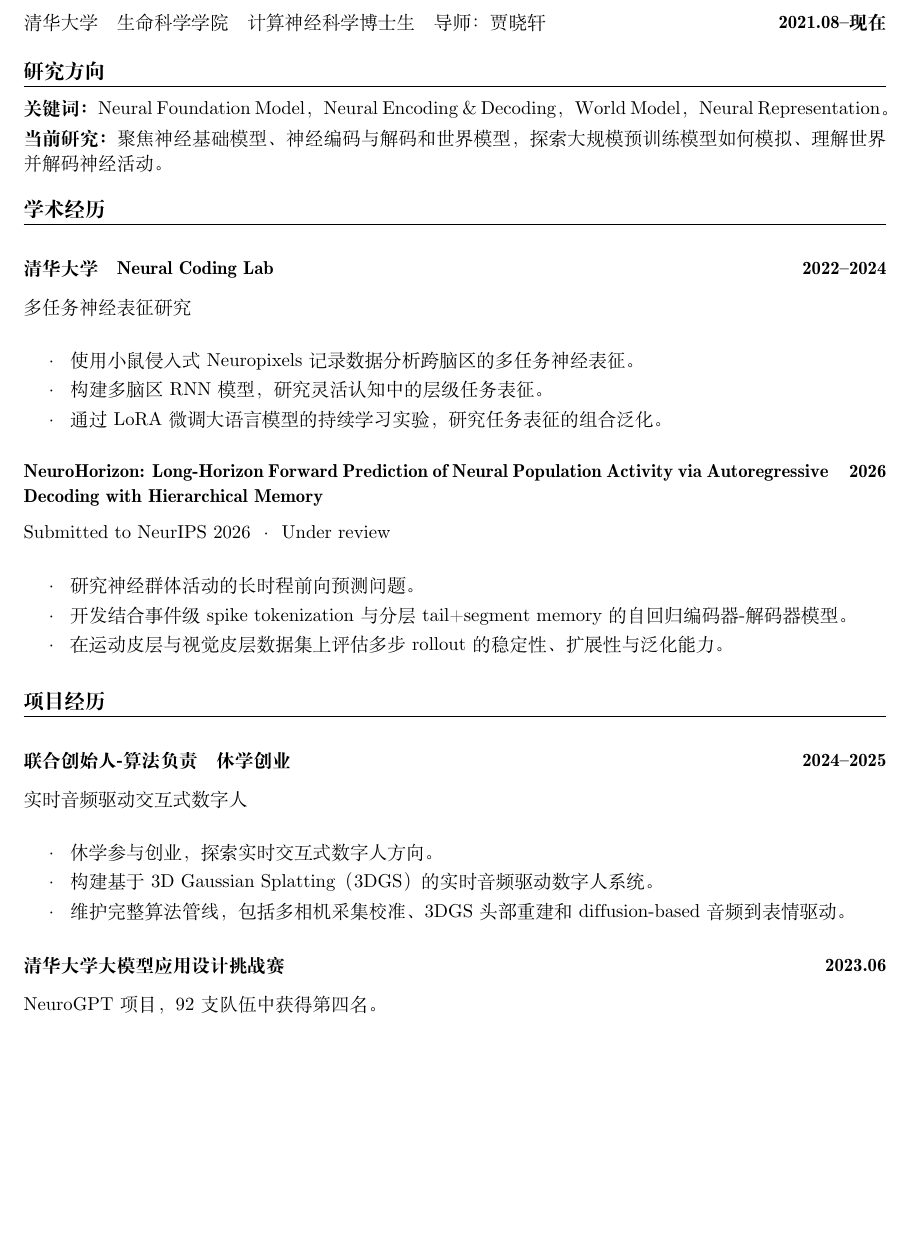
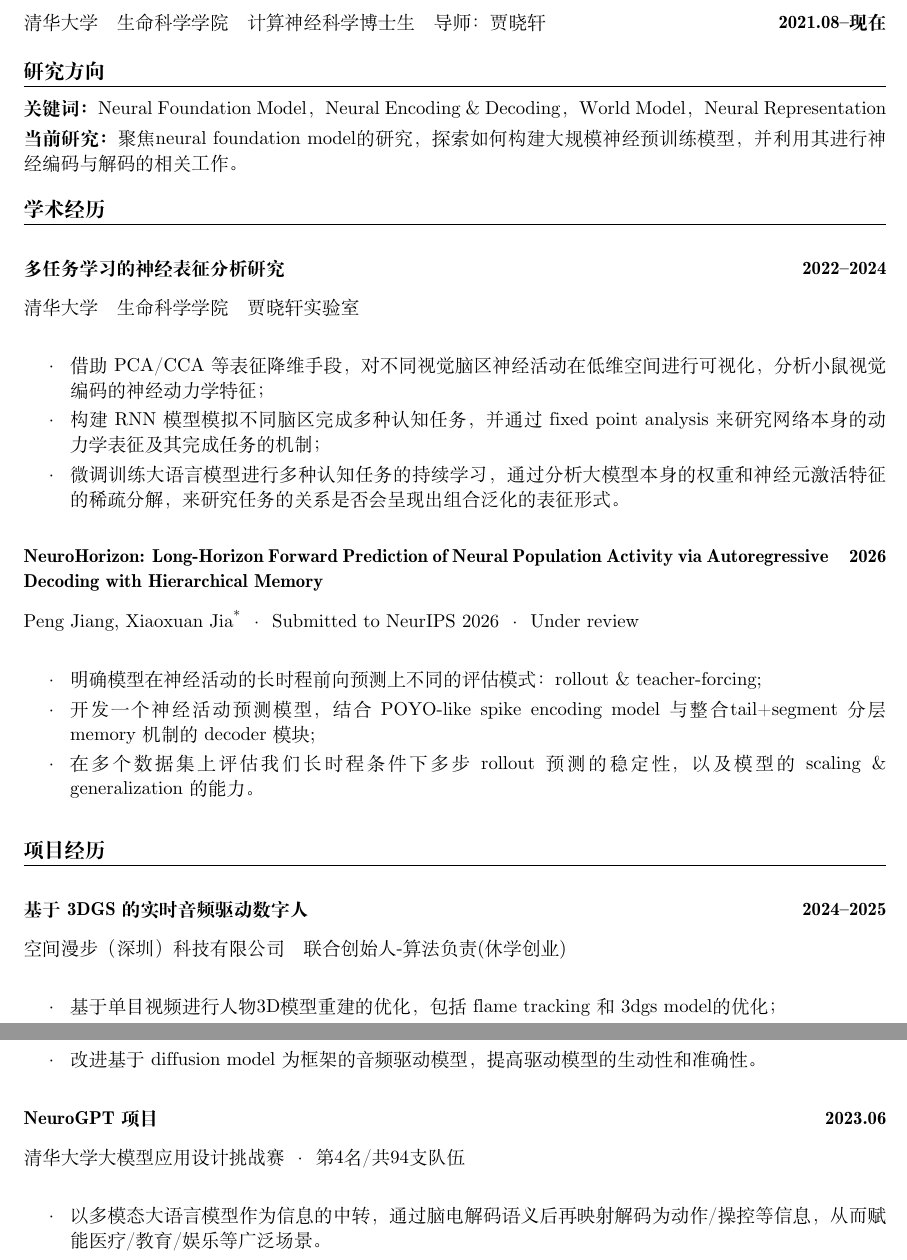
Before and after one commit to Jp-17/Jp-17.github.io, a LaTeX CV (cv_latex/jp-cv_neuro.tex): part of the page before the commit and two parts of pages 1 and 2 of 2 after it, the two joined at a grey line, cut so that both start at the same text, the shorter picture padded with empty space. Compiled offline with XeLaTeX; a missing font is replaced by an installed copy or a similar font.

Commit message:
Refine neuro CV experience headings

```diff
--- a/cv_latex/jp-cv_neuro.tex
+++ b/cv_latex/jp-cv_neuro.tex
@@ -32,6 +32,7 @@
 \setstretch{1.08}
 \hyphenpenalty=10000
 \exhyphenpenalty=10000
+\emergencystretch=2em
 
 \newcommand{\cvsection}[1]{%
   \par\vspace{1.15em}
@@ -92,36 +93,38 @@
 \endgroup
 
 \cvsection{研究方向}
-\noindent\textbf{关键词：}Neural Foundation Model，Neural Encoding \& Decoding，World Model，Neural Representation。\\[0.25em]
-\noindent\textbf{当前研究：}聚焦神经基础模型、神经编码与解码和世界模型，探索大规模预训练模型如何模拟、理解世界并解码神经活动。
+\noindent\textbf{关键词：}Neural Foundation Model，Neural Encoding \& Decoding，World Model，Neural Representation \\[0.25em]
+\noindent\textbf{当前研究：}聚焦neural foundation model的研究，探索如何构建大规模神经预训练模型，并利用其进行神经编码与解码的相关工作。
 
 \cvsection{学术经历}
-\cvitem{2022--2024}{清华大学\quad Neural Coding Lab}
-\cvsubitem{多任务神经表征研究}
+\cvitem{2022--2024}{多任务学习的神经表征分析研究}
+\cvsubitem{清华大学\quad 生命科学学院\quad 贾晓轩实验室}
 \begin{cvitemize}
-  \item 使用小鼠侵入式 Neuropixels 记录数据分析跨脑区的多任务神经表征。
-  \item 构建多脑区 RNN 模型，研究灵活认知中的层级任务表征。
-  \item 通过 LoRA 微调大语言模型的持续学习实验，研究任务表征的组合泛化。
+  \item 借助 PCA/CCA 等表征降维手段，对不同视觉脑区神经活动在低维空间进行可视化，分析小鼠视觉编码的神经动力学特征；
+  \item 构建 RNN 模型模拟不同脑区完成多种认知任务，并通过 fixed point analysis 来研究网络本身的动力学表征及其完成任务的机制；
+  \item 微调训练大语言模型进行多种认知任务的持续学习，通过分析大模型本身的权重和神经元激活特征的稀疏分解，来研究任务的关系是否会呈现出组合泛化的表征形式。
 \end{cvitemize}
 
 \cvitem{2026}{NeuroHorizon: Long-Horizon Forward Prediction of Neural Population Activity via Autoregressive Decoding with Hierarchical Memory}
-\cvsubitem{Submitted to NeurIPS 2026 · Under review}
+\cvsubitem{Peng Jiang, Xiaoxuan Jia\textsuperscript{*} · Submitted to NeurIPS 2026 · Under review}
 \begin{cvitemize}
-  \item 研究神经群体活动的长时程前向预测问题。
-  \item 开发结合事件级 spike tokenization 与分层 tail+segment memory 的自回归编码器-解码器模型。
-  \item 在运动皮层与视觉皮层数据集上评估多步 rollout 的稳定性、扩展性与泛化能力。
+  \item 明确模型在神经活动的长时程前向预测上不同的评估模式：rollout \& teacher-forcing;
+  \item 开发一个神经活动预测模型，结合 POYO-like spike encoding model 与整合tail+segment 分层memory 机制的 decoder 模块;
+  \item 在多个数据集上评估我们长时程条件下多步 rollout 预测的稳定性，以及模型的 scaling \& generalization 的能力。
 \end{cvitemize}
 
 \cvsection{项目经历}
-\cvitem{2024--2025}{联合创始人-算法负责\quad 休学创业}
-\cvsubitem{实时音频驱动交互式数字人}
+\cvitem{2024--2025}{基于 3DGS 的实时音频驱动数字人}
+\cvsubitem{空间漫步（深圳）科技有限公司\quad 联合创始人-算法负责(休学创业)}
 \begin{cvitemize}
-  \item 休学参与创业，探索实时交互式数字人方向。
-  \item 构建基于 3D Gaussian Splatting（3DGS）的实时音频驱动数字人系统。
-  \item 维护完整算法管线，包括多相机采集校准、3DGS 头部重建和 diffusion-based 音频到表情驱动。
+  \item 基于单目视频进行人物3D模型重建的优化，包括 flame tracking 和 3dgs model的优化；
+  \item 改进基于 diffusion model 为框架的音频驱动模型，提高驱动模型的生动性和准确性。
 \end{cvitemize}
 
-\cvitem{2023.06}{清华大学大模型应用设计挑战赛}
-\cvsubitem{NeuroGPT 项目，92 支队伍中获得第四名。}
+\cvitem{2023.06}{NeuroGPT 项目}
+\cvsubitem{清华大学大模型应用设计挑战赛 · 第4名/共94支队伍}
+\begin{cvitemize}
+  \item 以多模态大语言模型作为信息的中转，通过脑电解码语义后再映射解码为动作/操控等信息，从而赋能医疗/教育/娱乐等广泛场景。
+\end{cvitemize}
 
 \end{document}
```
Also changed, not shown: cv_latex/jp-cv_neuro_en.tex (+8 -7 lines), cv_latex/jp-cv_neuro.pdf, cv_latex/jp-cv_neuro_en.pdf, 3 other files.
